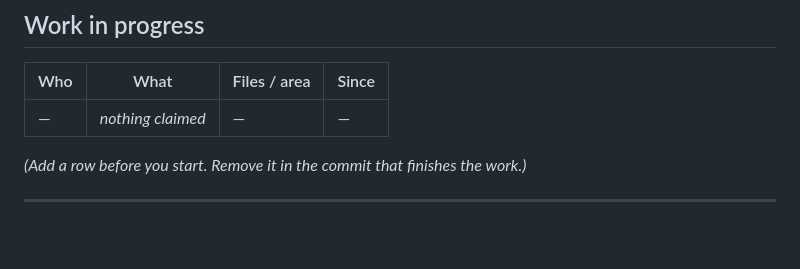
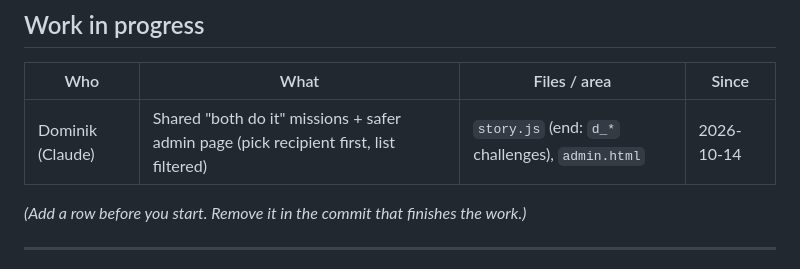
Before and after one commit to housedodo/bezirkssaufen, a Markdown page: CLAUDE.md, the part around the change. Drawn GitHub-style; blank space fills up the shorter version.

Commit message:
Claim: shared missions + safer admin page
Co-Authored-By: Claude Sonnet 5.5 <noreply@anthropic.com>
Claude-Session: https://claude.ai/code/session_012guKNK9kAK6XuVzJyGL1LP

```diff
--- a/CLAUDE.md
+++ b/CLAUDE.md
@@ -36,7 +36,7 @@
 
 | Who | What | Files / area | Since |
 |---|---|---|---|
-| — | *nothing claimed* | — | — |
+| Dominik (Claude) | Shared "both do it" missions + safer admin page (pick recipient first, list filtered) | `story.js` (end: `d_*` challenges), `admin.html` | 2026-10-14 |
 
 *(Add a row before you start. Remove it in the commit that finishes the work.)*
 
```
